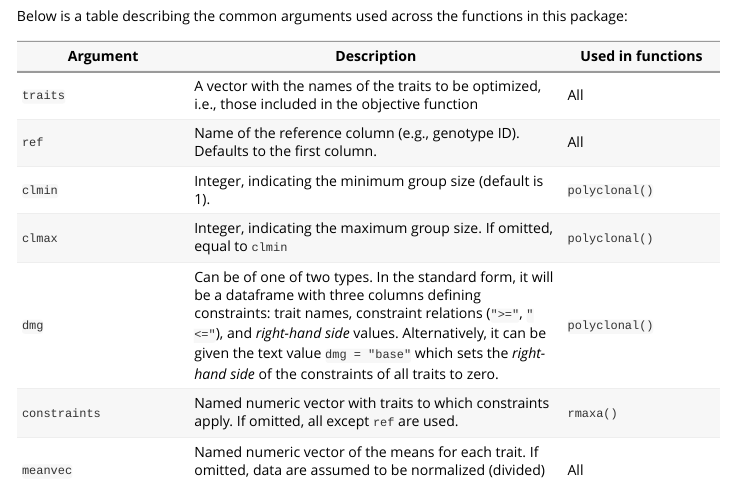
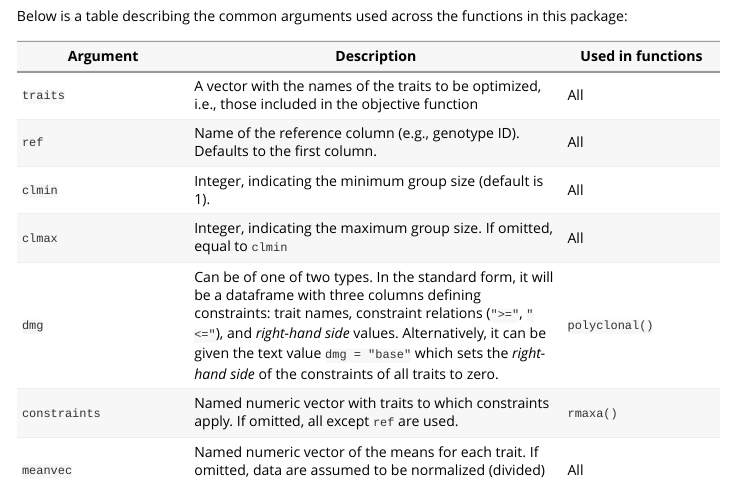
Before and after one commit to soniasurgy/maxRgain, an R Markdown document (vignettes/maxRgain.Rmd): the page in a window 1100 px wide, from 1430 px down. Rendered offline with R 4.5, knitr and Pandoc, with nearby package versions; long lines of code are wrapped.

Commit message:
version 1.0.2

```diff
--- a/vignettes/maxRgain.Rmd
+++ b/vignettes/maxRgain.Rmd
@@ -67,8 +67,8 @@ Below is a table describing the common arguments used across the functions in th
 |--------------|------------------------------|-------------|
 | `traits` | A vector with the names of the traits to be optimized, i.e., those included in the objective function| All |
 | `ref`        | Name of the reference column (e.g., genotype ID). Defaults to the first column. | All |
-| `clmin` |  Integer, indicating the minimum group size (default is 1). |`polyclonal()` |
-| `clmax` |  Integer, indicating the maximum group size. If omitted, equal to `clmin` |`polyclonal()` |
+| `clmin` |  Integer, indicating the minimum group size (default is 1). | All |
+| `clmax` |  Integer, indicating the maximum group size. If omitted, equal to `clmin` | All |
 | `dmg`        |  Can be of one of two types. In the standard form, it will be a dataframe with three columns defining constraints: trait names, constraint relations (`">="`, `"<="`), and *right-hand side* values. Alternatively, it can be given the text value `dmg = "base"` which sets the *right-hand side* of the constraints of all traits to zero. |`polyclonal()` |
 | `constraints`| Named numeric vector with traits to which constraints apply. If omitted, all except `ref` are used. |`rmaxa()` |
 | `meanvec`    |  Named numeric vector of the means for each trait. If omitted, data are assumed to be normalized (divided) by the mean. |All   |
```
Also changed, not shown: R/Main.R (+1 -1 lines), 1 other file.
